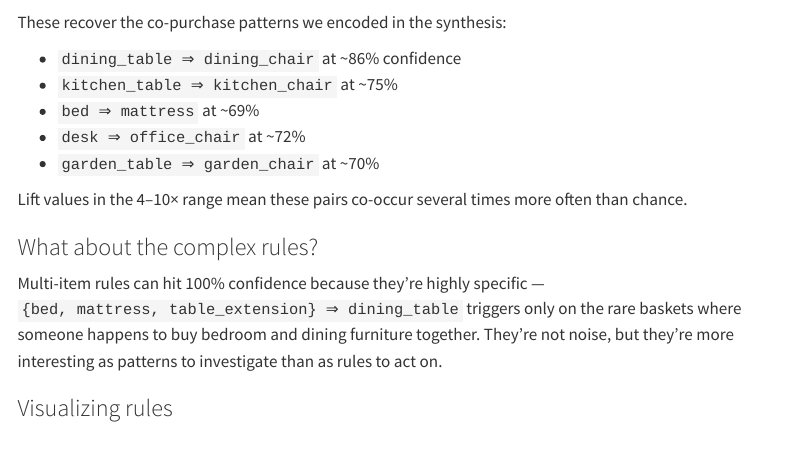
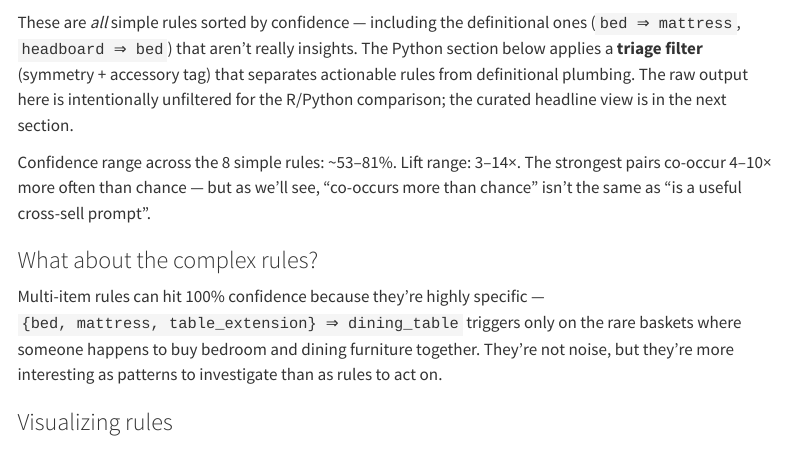
Before and after one commit to Per-Paulsen/retail-customer-analysis, a Quarto document (01-association.qmd): the page in a window 1100 px wide, from 2460 px down. Rendered offline with R 4.5, knitr and Pandoc in place of Quarto, with nearby package versions; some code elsewhere in the file could not run offline; menus at the side of the page are left out; long lines of code are wrapped.

Commit message:
docs: add clarification note above raw R rules — triage applied below
The R section's inspect() output shows all 8 simple rules unfiltered
(by design, for the R/Python comparison). Without context, a reader
seeing bed -> mattress and headboard -> bed at the top might think
they're being presented as insights.

Brief note now explicitly says these are unfiltered, the triage in
the Python section below is what separates actionable from plumbing.

````diff
--- a/01-association.qmd
+++ b/01-association.qmd
@@ -75,15 +75,9 @@ simple_sorted <- sort(simple, by = "confidence", decreasing = TRUE)
 inspect(head(simple_sorted, 10))
 ```
 
-These recover the co-purchase patterns we encoded in the synthesis:
+These are *all* simple rules sorted by confidence — including the definitional ones (`bed ⇒ mattress`, `headboard ⇒ bed`) that aren't really insights. The Python section below applies a **triage filter** (symmetry + accessory tag) that separates actionable rules from definitional plumbing. The raw output here is intentionally unfiltered for the R/Python comparison; the curated headline view is in the next section.
 
-- `dining_table ⇒ dining_chair` at ~86% confidence
-- `kitchen_table ⇒ kitchen_chair` at ~75%
-- `bed ⇒ mattress` at ~69%
-- `desk ⇒ office_chair` at ~72%
-- `garden_table ⇒ garden_chair` at ~70%
-
-Lift values in the 4–10× range mean these pairs co-occur several times more often than chance.
+Confidence range across the 8 simple rules: ~53–81%. Lift range: 3–14×. The strongest pairs co-occur 4–10× more often than chance — but as we'll see, "co-occurs more than chance" isn't the same as "is a useful cross-sell prompt".
 
 ### What about the complex rules?
 
````
